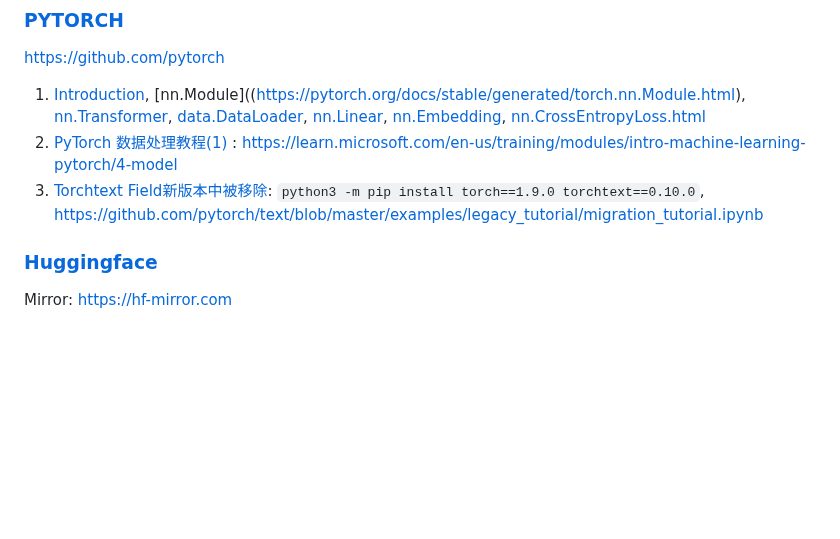
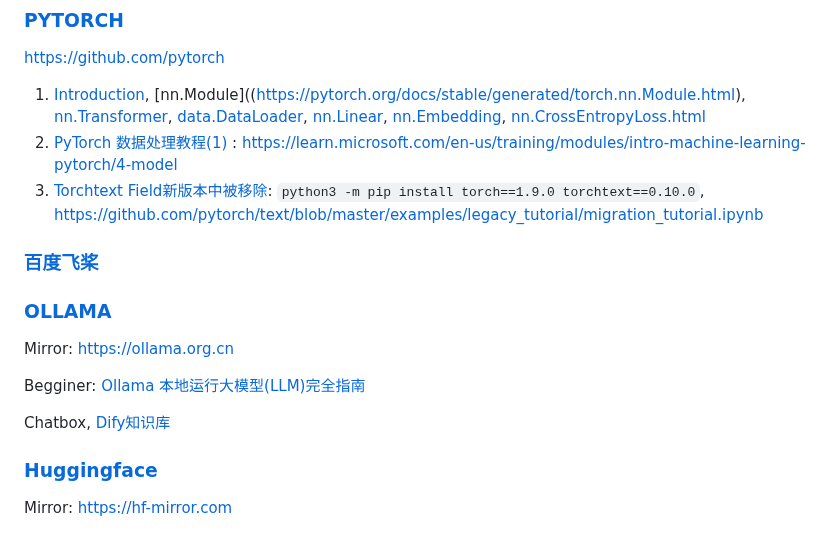
Before and after one commit to CoderKerwin/CoderKerwin.github.io, a Markdown page: zh/ai/ai.md, the part around the change. GitHub-like rendering; blank space fills up the shorter version.

Commit message:
Add links in ai

```diff
--- a/zh/ai/ai.md
+++ b/zh/ai/ai.md
@@ -40,6 +40,15 @@ python3 -m spacy download pt_core_news_sm
 1. [Introduction](https://pytorch.org/tutorials/beginner/basics/intro.html), [nn.Module]((https://pytorch.org/docs/stable/generated/torch.nn.Module.html), [nn.Transformer](https://pytorch.org/docs/stable/generated/torch.nn.Transformer.html), [data.DataLoader](https://pytorch.org/docs/stable/data.html), [nn.Linear](http://pytorch.org/docs/stable/generated/torch.nn.Linear.html), [nn.Embedding](https://pytorch.org/docs/stable/generated/torch.nn.Embedding.html), [nn.CrossEntropyLoss.html](https://pytorch.org/docs/stable/generated/torch.nn.CrossEntropyLoss.html)
 2. [PyTorch 数据处理教程(1)      ](https://zhuanlan.zhihu.com/p/448064320): <https://learn.microsoft.com/en-us/training/modules/intro-machine-learning-pytorch/4-model>
 3. [Torchtext Field新版本中被移除](https://zhuanlan.zhihu.com/p/485686510): `python3 -m pip install torch==1.9.0 torchtext==0.10.0`, <https://github.com/pytorch/text/blob/master/examples/legacy_tutorial/migration_tutorial.ipynb>
+
+### [百度飞桨](https://www.paddlepaddle.org.cn)
+
+### [OLLAMA](https://ollama.com)
+Mirror: <https://ollama.org.cn>
+
+Begginer: [Ollama 本地运行大模型(LLM)完全指南](https://blog.csdn.net/2401_85390073/article/details/144569533)
+
+Chatbox, [Dify知识库](https://github.com/langgenius/dify.git)
 
 ### [Huggingface](https://huggingface.co)
 
```
